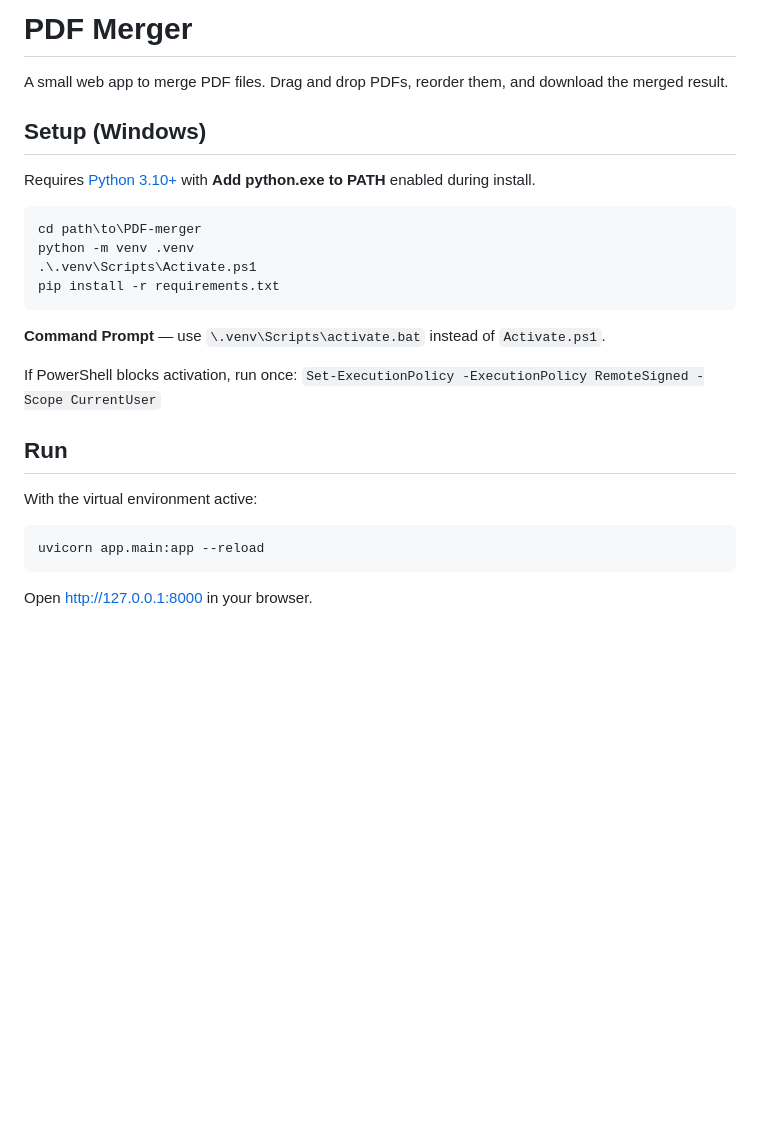
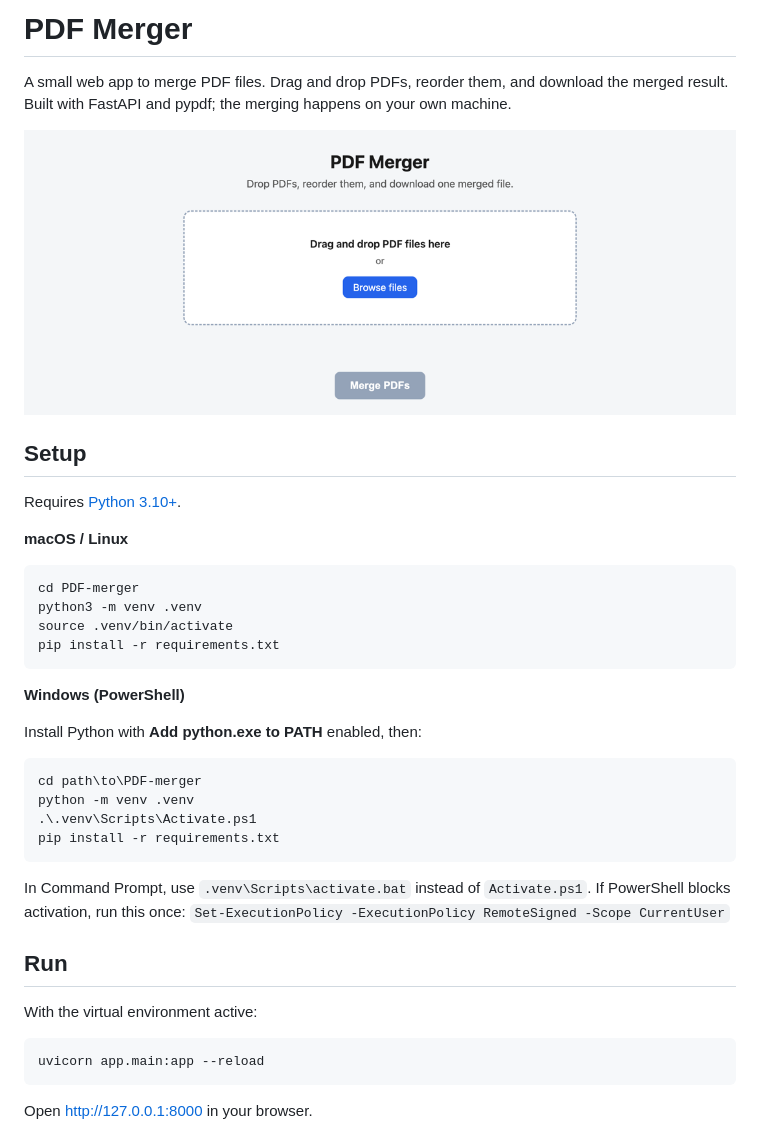
Before and after one commit to Siddigz/PDF-merger, a Markdown page: README.md, the part around the change. Rendered like a GitHub page; pictures changed too: docs/screenshot.png (added); blank space fills up the shorter version.

Commit message:
README: macOS/Linux setup and a screenshot; MIT license
Also stop tracking __pycache__.

````diff
--- a/README.md
+++ b/README.md
@@ -1,10 +1,26 @@
 # PDF Merger
 
 A small web app to merge PDF files. Drag and drop PDFs, reorder them, and download the merged result.
+Built with FastAPI and pypdf; the merging happens on your own machine.
 
-## Setup (Windows)
+![PDF Merger](docs/screenshot.png)
 
-Requires [Python 3.10+](https://www.python.org/downloads/) with **Add python.exe to PATH** enabled during install.
+## Setup
+
+Requires [Python 3.10+](https://www.python.org/downloads/).
+
+**macOS / Linux**
+
+```bash
+cd PDF-merger
+python3 -m venv .venv
+source .venv/bin/activate
+pip install -r requirements.txt
+```
+
+**Windows (PowerShell)**
+
+Install Python with **Add python.exe to PATH** enabled, then:
 
 ```powershell
 cd path\to\PDF-merger
@@ -13,15 +29,14 @@ python -m venv .venv
 pip install -r requirements.txt
 ```
 
-**Command Prompt** — use `\.venv\Scripts\activate.bat` instead of `Activate.ps1`.
-
-If PowerShell blocks activation, run once: `Set-ExecutionPolicy -ExecutionPolicy RemoteSigned -Scope CurrentUser`
+In Command Prompt, use `.venv\Scripts\activate.bat` instead of `Activate.ps1`. If PowerShell blocks
+activation, run this once: `Set-ExecutionPolicy -ExecutionPolicy RemoteSigned -Scope CurrentUser`
 
 ## Run
 
 With the virtual environment active:
 
-```powershell
+```bash
 uvicorn app.main:app --reload
 ```
 
````
Also changed, not shown: 2 other files.
